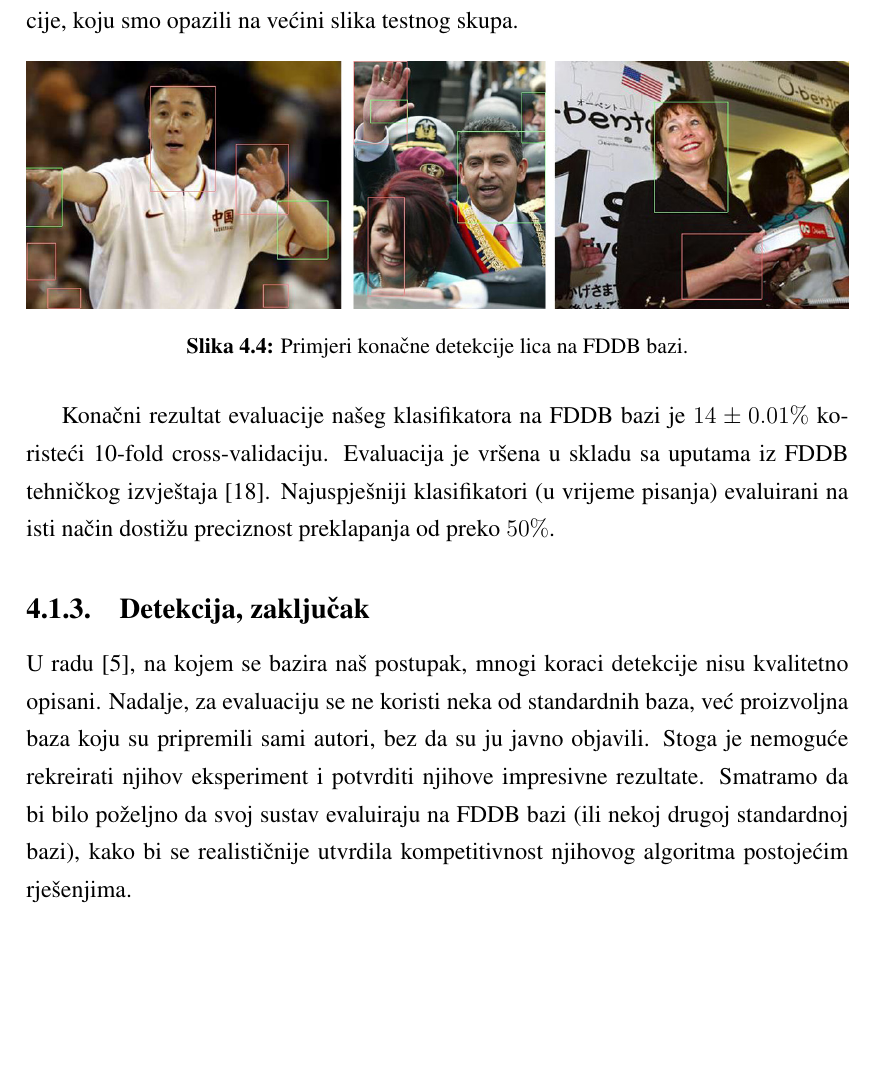
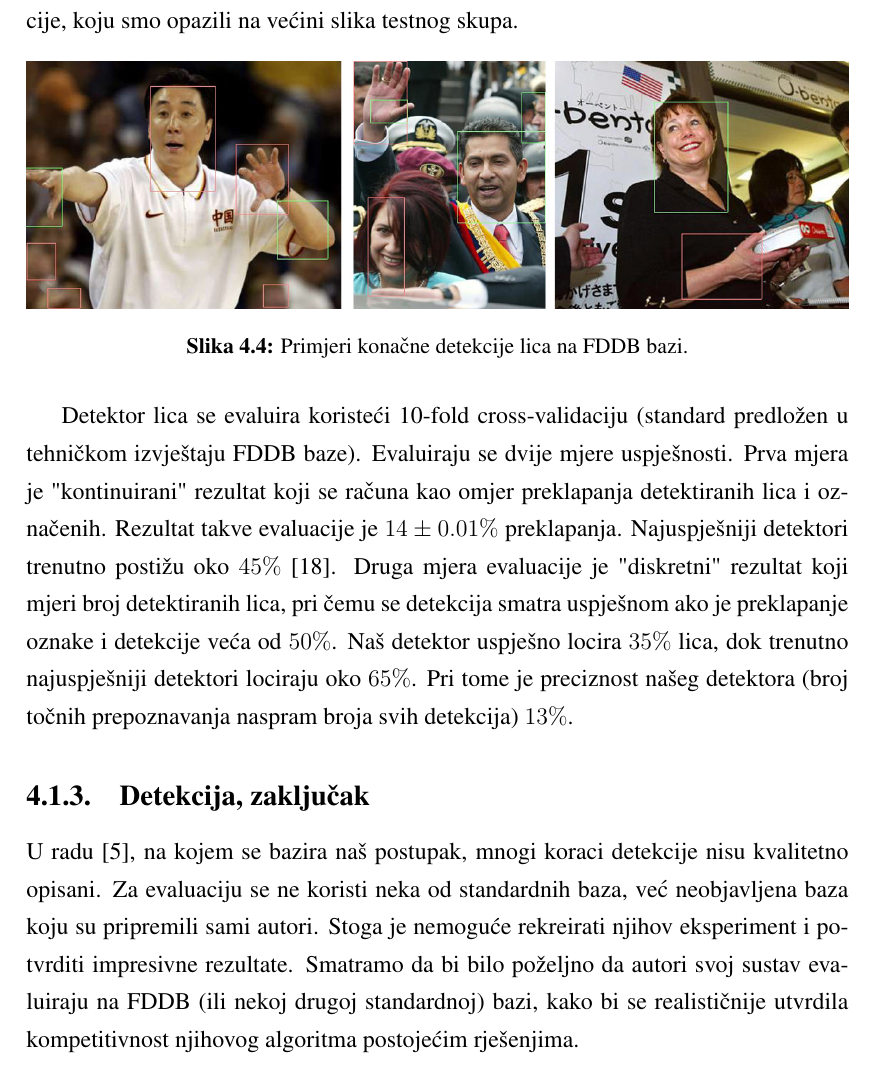
Before and after one commit to flor385/face_detection_FER_2014, a LaTeX thesis (Rad/rv_report.tex): part of page 19 of 23, cut so that both start at the same text, the shorter picture padded with empty space. Compiled offline with pdfLaTeX.

Commit message:
Rad na dokumentaciji

```diff
--- a/Rad/rv_report.tex
+++ b/Rad/rv_report.tex
@@ -386,18 +386,23 @@ konzistentnost klasifikacije, koju smo opazili na većini slika testnog skupa.
 \label{fig:fddb_bboxes}
 \end{figure}
 
-Konačni rezultat evaluacije našeg klasifikatora na FDDB bazi je $14 \pm 0.01\%$ koristeći
-10-fold cross-validaciju. Evaluacija je vršena u skladu sa uputama iz FDDB tehničkog izvještaja
-\cite{fddbTech}. Najuspješniji klasifikatori (u vrijeme pisanja) evaluirani na isti način
-dostižu preciznost preklapanja od preko $50\%$.
+Detektor lica se evaluira koristeći 10-fold cross-validaciju (standard predložen
+u tehničkom izvještaju FDDB baze). Evaluiraju se dvije mjere uspješnosti. Prva mjera
+je "kontinuirani" rezultat koji se računa kao omjer preklapanja detektiranih lica
+i označenih. Rezultat takve evaluacije je $14 \pm 0.01\%$ preklapanja. Najuspješniji
+detektori trenutno postižu oko $45\%$ \cite{fddbTech}. Druga mjera evaluacije je "diskretni" rezultat
+koji mjeri broj detektiranih lica, pri čemu se detekcija smatra uspješnom ako je preklapanje
+oznake i detekcije veća od $50\%$. Naš detektor uspješno locira $35\%$ lica, dok trenutno
+najuspješniji detektori lociraju oko $65\%$. Pri tome je preciznost našeg detektora
+(broj točnih prepoznavanja naspram broja svih detekcija) $13\%$.
 
 \subsection{Detekcija, zaključak}
 
 U radu \cite{conf/isda/ChandrappaR12}, na kojem se bazira naš postupak, mnogi koraci detekcije nisu kvalitetno
-opisani. Nadalje, za evaluaciju se ne koristi neka od standardnih baza,
-već proizvoljna baza koju su pripremili sami autori, bez da su ju javno objavili. Stoga je nemoguće
-rekreirati njihov eksperiment i potvrditi njihove impresivne rezultate. Smatramo da bi bilo poželjno
-da svoj sustav evaluiraju na FDDB bazi (ili nekoj drugoj standardnoj bazi), kako bi se realističnije
+opisani. Za evaluaciju se ne koristi neka od standardnih baza,
+već neobjavljena baza koju su pripremili sami autori. Stoga je nemoguće
+rekreirati njihov eksperiment i potvrditi impresivne rezultate. Smatramo da bi bilo poželjno
+da autori svoj sustav evaluiraju na FDDB (ili nekoj drugoj standardnoj) bazi, kako bi se realističnije
 utvrdila kompetitivnost njihovog algoritma postojećim rješenjima.
 
 \chapter{Zaključak}
```
Also changed, not shown: Rad/rv_report.pdf, Rad/rv_report.tex (2 more changed lines).
